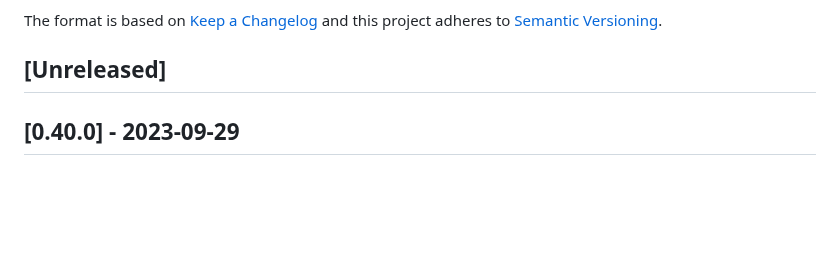
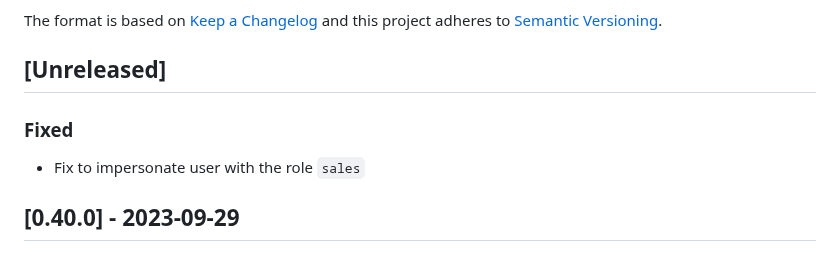
Before and after one commit to vtex-apps/b2b-organizations-graphql, a Markdown page: CHANGELOG.md, the part around the change. Rendered like a GitHub page; blank space fills up the shorter version.

Commit message:
chore: update changelog

```diff
--- a/CHANGELOG.md
+++ b/CHANGELOG.md
@@ -6,6 +6,10 @@ The format is based on [Keep a Changelog](http://keepachangelog.com/en/1.0.0/)
 and this project adheres to [Semantic Versioning](http://semver.org/spec/v2.0.0.html).
 
 ## [Unreleased]
+
+### Fixed
+
+- Fix to impersonate user with the role `sales`
 
 ## [0.40.0] - 2023-09-29
 
```
